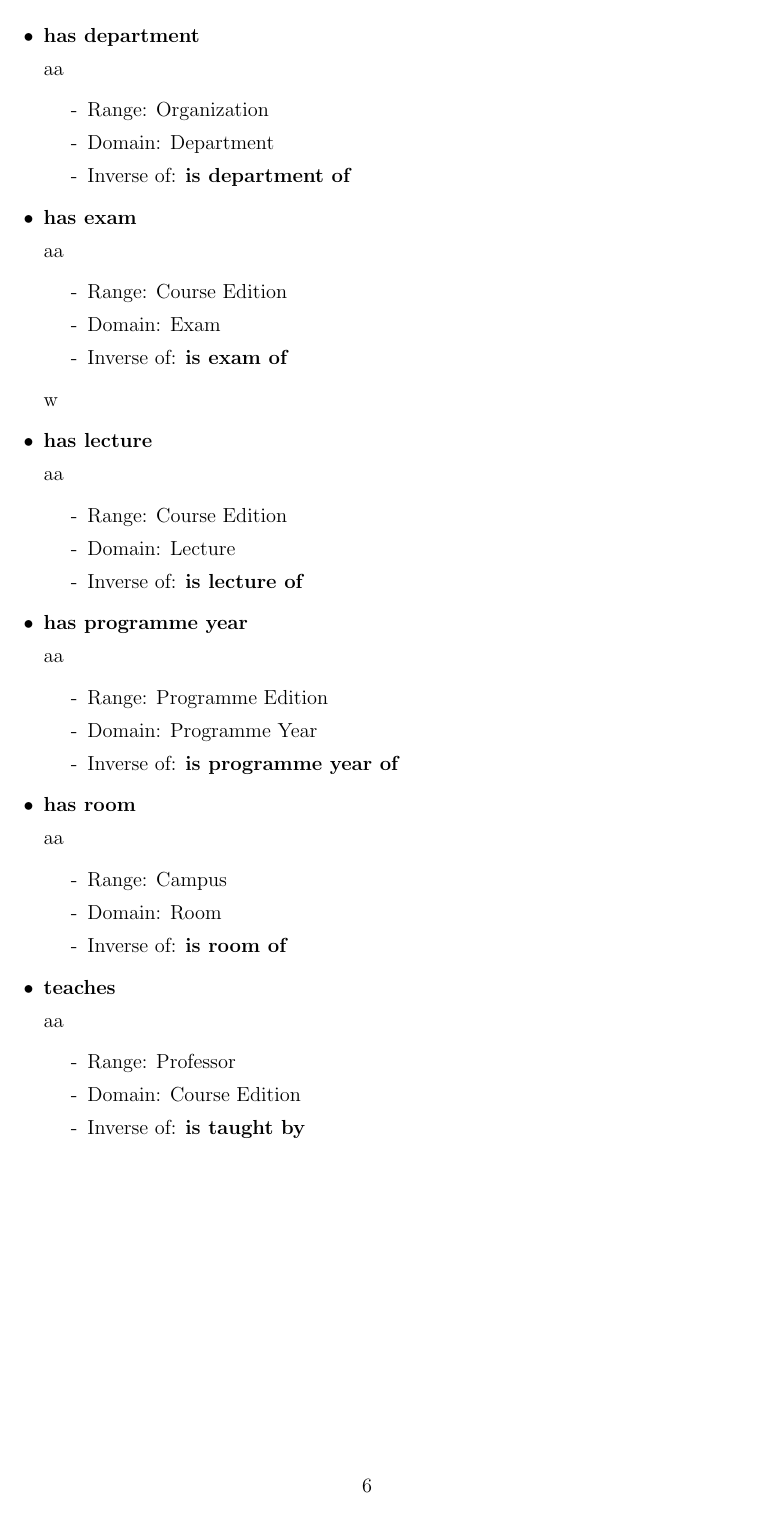
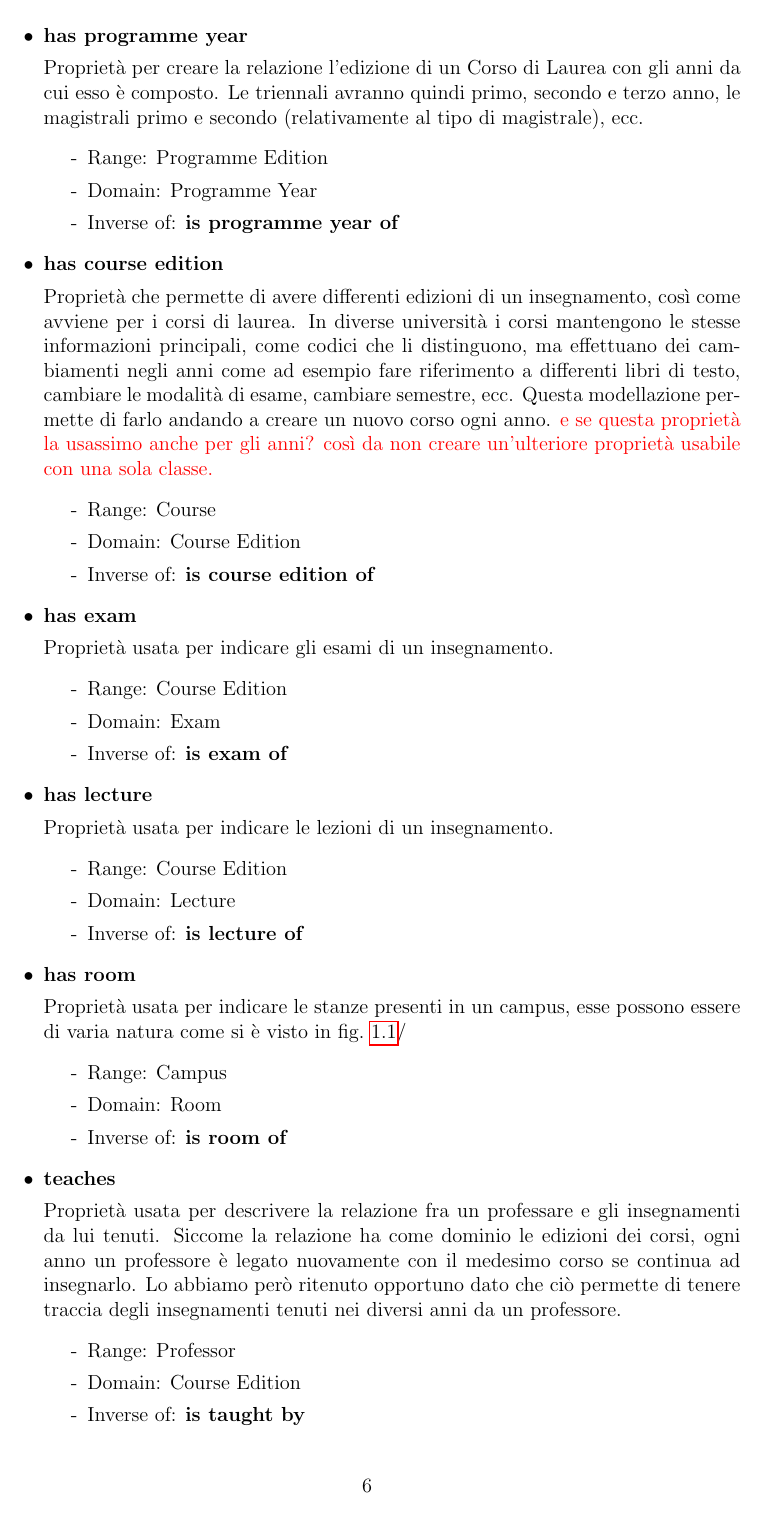
Before and after one commit to T0-B1/university-ontology, a LaTeX thesis (relazione/main.tex, which reads relazione/chapters/chapter_01.tex): page 7 of 10. Compiled offline with pdfLaTeX.

Commit message:
Add description of object properties that have inverse

```diff
--- a/relazione/chapters/chapter_01.tex
+++ b/relazione/chapters/chapter_01.tex
@@ -78,18 +84,20 @@ Le proprietà che presentano la relazione inversa sono:
+    \objPropertyInv{has programme year}{is programme year of}{Programme Edition}{Programme Year}%
+    {Proprietà per creare la relazione l'edizione di un Corso di Laurea con gli anni da cui esso è composto. Le triennali avranno quindi primo, secondo e terzo anno, le magistrali primo e secondo (relativamente al tipo di magistrale), ecc.}
 
     \objPropertyInv{has course edition}{is course edition of}{Course}{Course Edition}%
-    {Proprietà che permette }
+    {Proprietà che permette di avere differenti edizioni di un insegnamento, così come avviene per i corsi di laurea. In diverse università i corsi mantengono le stesse informazioni principali, come codici che li distinguono, ma effettuano dei cambiamenti negli anni come ad esempio fare riferimento a differenti libri di testo, cambiare le modalità di esame, cambiare semestre, ecc. Questa modellazione permette di farlo andando a creare un nuovo corso ogni anno.
+    \textcolor{red}{e se questa proprietà la usassimo anche per gli anni? così da non creare un'ulteriore proprietà usabile con una sola classe.}}
 
-    \objPropertyInv{has department}{is department of}{Organization}{Department}{aa}
+    \objPropertyInv{has exam}{is exam of}{Course Edition}{Exam}%
+    {Proprietà usata per indicare gli esami di un insegnamento.}
 
-    \objPropertyInv{has exam}{is exam of}{Course Edition}{Exam}{aa}w
+    \objPropertyInv{has lecture}{is lecture of}{Course Edition}{Lecture}%
+    {Proprietà usata per indicare le lezioni di un insegnamento.}
 
-    \objPropertyInv{has lecture}{is lecture of}{Course Edition}{Lecture}{aa}
+    \objPropertyInv{has room}{is room of}{Campus}{Room}%
+    {Proprietà usata per indicare le stanze presenti in un campus, esse possono essere di varia natura come si è visto in \cref{figs:location-hierarchy}/}
 
-
-    \objPropertyInv{has programme year}{is programme year of}{Programme Edition}{Programme Year}{aa}
-
-    \objPropertyInv{has room}{is room of}{Campus}{Room}{aa}
-
-    \objPropertyInv{teaches}{is taught by}{Professor}{Course Edition}{aa}
+    \objPropertyInv{teaches}{is taught by}{Professor}{Course Edition}%
+    {Proprietà usata per descrivere la relazione fra un professare e gli insegnamenti da lui tenuti. Siccome la relazione ha come dominio le edizioni dei corsi, ogni anno un professore è legato nuovamente con il medesimo corso se continua ad insegnarlo. Lo abbiamo però ritenuto opportuno dato che ciò permette di tenere traccia degli insegnamenti tenuti nei diversi anni da un professore.}
 
 \end{itemize}
```
Also changed, not shown: relazione/chapters/chapter_01.tex (8 more changed lines).
